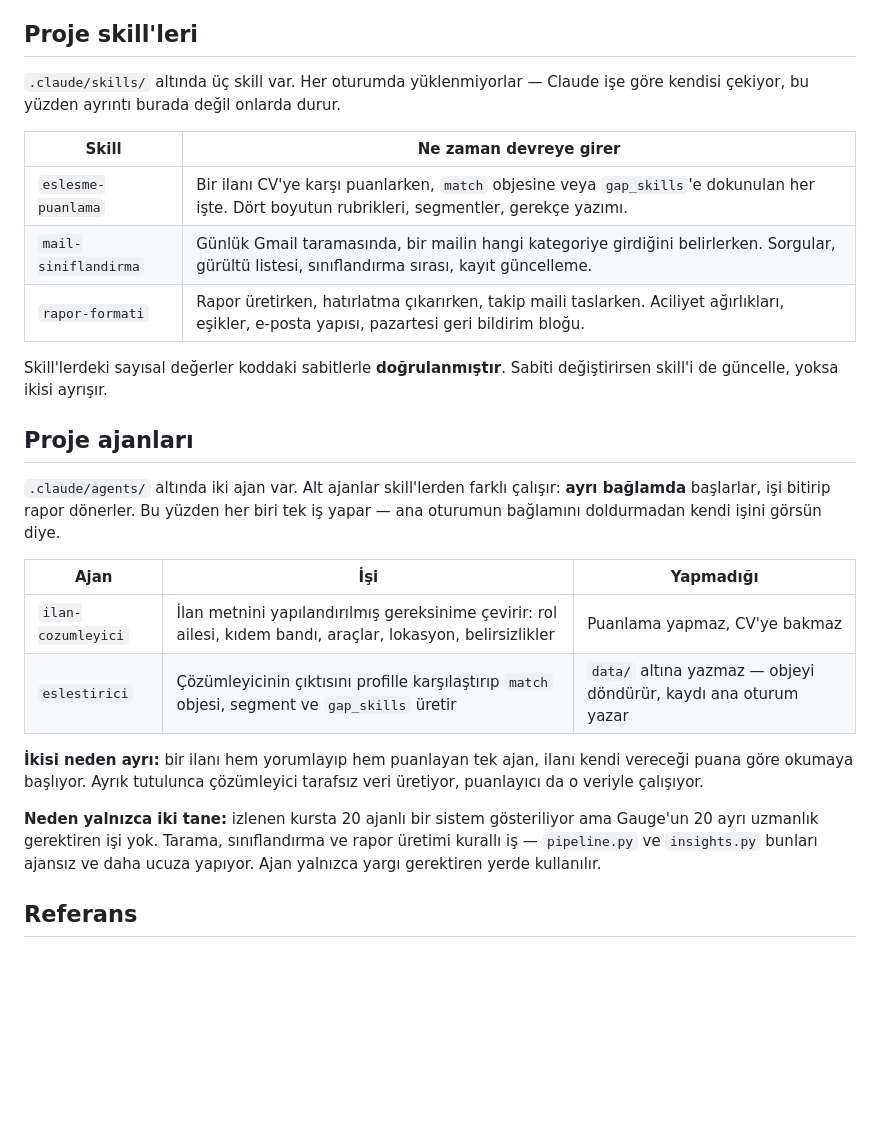
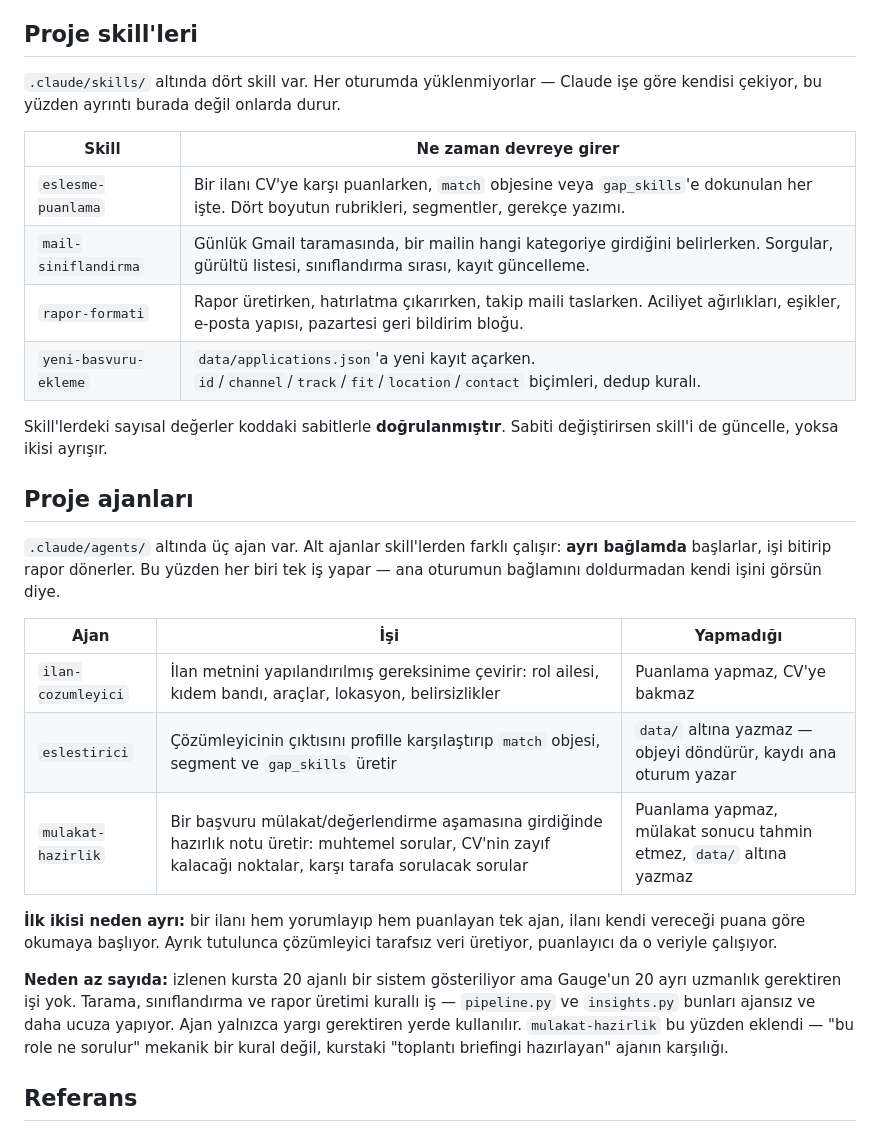
Before and after one commit to atalay9807/whatapptouse-analysis, a Markdown page: CLAUDE.md, the part around the change. Drawn GitHub-style; blank space fills up the shorter version.

```diff
--- a/CLAUDE.md
+++ b/CLAUDE.md
@@ -223,7 +223,7 @@ dolgusu 3:1; her iki temada ayrı ayrı. Rampalar açıklık bakımından monoto
 
 ## Proje skill'leri
 
-`.claude/skills/` altında üç skill var. Her oturumda yüklenmiyorlar — Claude
+`.claude/skills/` altında dört skill var. Her oturumda yüklenmiyorlar — Claude
 işe göre kendisi çekiyor, bu yüzden ayrıntı burada değil onlarda durur.
 
 | Skill | Ne zaman devreye girer |
@@ -231,13 +231,14 @@ işe göre kendisi çekiyor, bu yüzden ayrıntı burada değil onlarda durur.
 | `eslesme-puanlama` | Bir ilanı CV'ye karşı puanlarken, `match` objesine veya `gap_skills`'e dokunulan her işte. Dört boyutun rubrikleri, segmentler, gerekçe yazımı. |
 | `mail-siniflandirma` | Günlük Gmail taramasında, bir mailin hangi kategoriye girdiğini belirlerken. Sorgular, gürültü listesi, sınıflandırma sırası, kayıt güncelleme. |
 | `rapor-formati` | Rapor üretirken, hatırlatma çıkarırken, takip maili taslarken. Aciliyet ağırlıkları, eşikler, e-posta yapısı, pazartesi geri bildirim bloğu. |
+| `yeni-basvuru-ekleme` | `data/applications.json`'a yeni kayıt açarken. `id`/`channel`/`track`/`fit`/`location`/`contact` biçimleri, dedup kuralı. |
 
 Skill'lerdeki sayısal değerler koddaki sabitlerle **doğrulanmıştır**. Sabiti
 değiştirirsen skill'i de güncelle, yoksa ikisi ayrışır.
 
 ## Proje ajanları
 
-`.claude/agents/` altında iki ajan var. Alt ajanlar skill'lerden farklı
+`.claude/agents/` altında üç ajan var. Alt ajanlar skill'lerden farklı
 çalışır: **ayrı bağlamda** başlarlar, işi bitirip rapor dönerler. Bu yüzden
 her biri tek iş yapar — ana oturumun bağlamını doldurmadan kendi işini
 görsün diye.
@@ -246,15 +247,18 @@ görsün diye.
 |---|---|---|
 | `ilan-cozumleyici` | İlan metnini yapılandırılmış gereksinime çevirir: rol ailesi, kıdem bandı, araçlar, lokasyon, belirsizlikler | Puanlama yapmaz, CV'ye bakmaz |
 | `eslestirici` | Çözümleyicinin çıktısını profille karşılaştırıp `match` objesi, segment ve `gap_skills` üretir | `data/` altına yazmaz — objeyi döndürür, kaydı ana oturum yazar |
+| `mulakat-hazirlik` | Bir başvuru mülakat/değerlendirme aşamasına girdiğinde hazırlık notu üretir: muhtemel sorular, CV'nin zayıf kalacağı noktalar, karşı tarafa sorulacak sorular | Puanlama yapmaz, mülakat sonucu tahmin etmez, `data/` altına yazmaz |
 
-**İkisi neden ayrı:** bir ilanı hem yorumlayıp hem puanlayan tek ajan, ilanı
-kendi vereceği puana göre okumaya başlıyor. Ayrık tutulunca çözümleyici
+**İlk ikisi neden ayrı:** bir ilanı hem yorumlayıp hem puanlayan tek ajan,
+ilanı kendi vereceği puana göre okumaya başlıyor. Ayrık tutulunca çözümleyici
 tarafsız veri üretiyor, puanlayıcı da o veriyle çalışıyor.
 
-**Neden yalnızca iki tane:** izlenen kursta 20 ajanlı bir sistem gösteriliyor
-ama Gauge'un 20 ayrı uzmanlık gerektiren işi yok. Tarama, sınıflandırma ve
+**Neden az sayıda:** izlenen kursta 20 ajanlı bir sistem gösteriliyor ama
+Gauge'un 20 ayrı uzmanlık gerektiren işi yok. Tarama, sınıflandırma ve
 rapor üretimi kurallı iş — `pipeline.py` ve `insights.py` bunları ajansız ve
 daha ucuza yapıyor. Ajan yalnızca yargı gerektiren yerde kullanılır.
+`mulakat-hazirlik` bu yüzden eklendi — "bu role ne sorulur" mekanik bir
+kural değil, kurstaki "toplantı briefingi hazırlayan" ajanın karşılığı.
 
 ## Referans
 
```
Also changed, not shown: .claude/agents/mulakat-hazirlik.md (added, +74 -0 lines), 1 other file.
